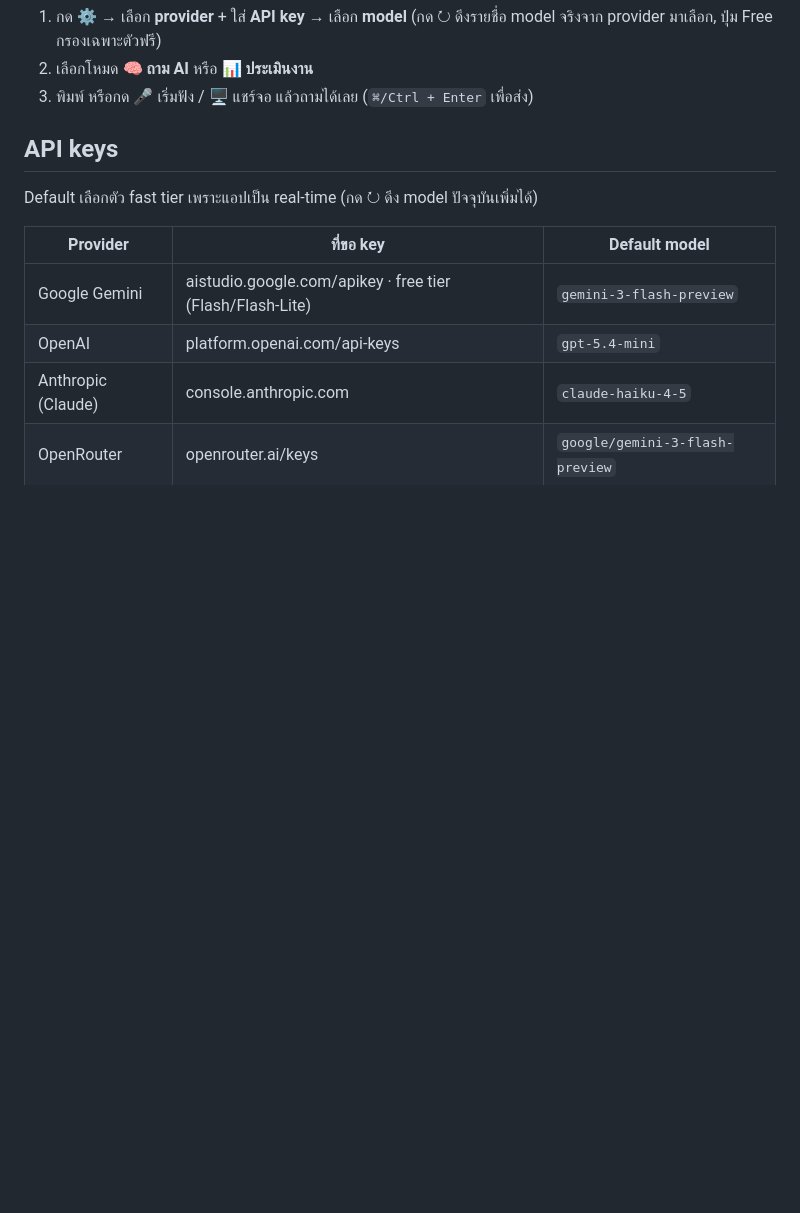
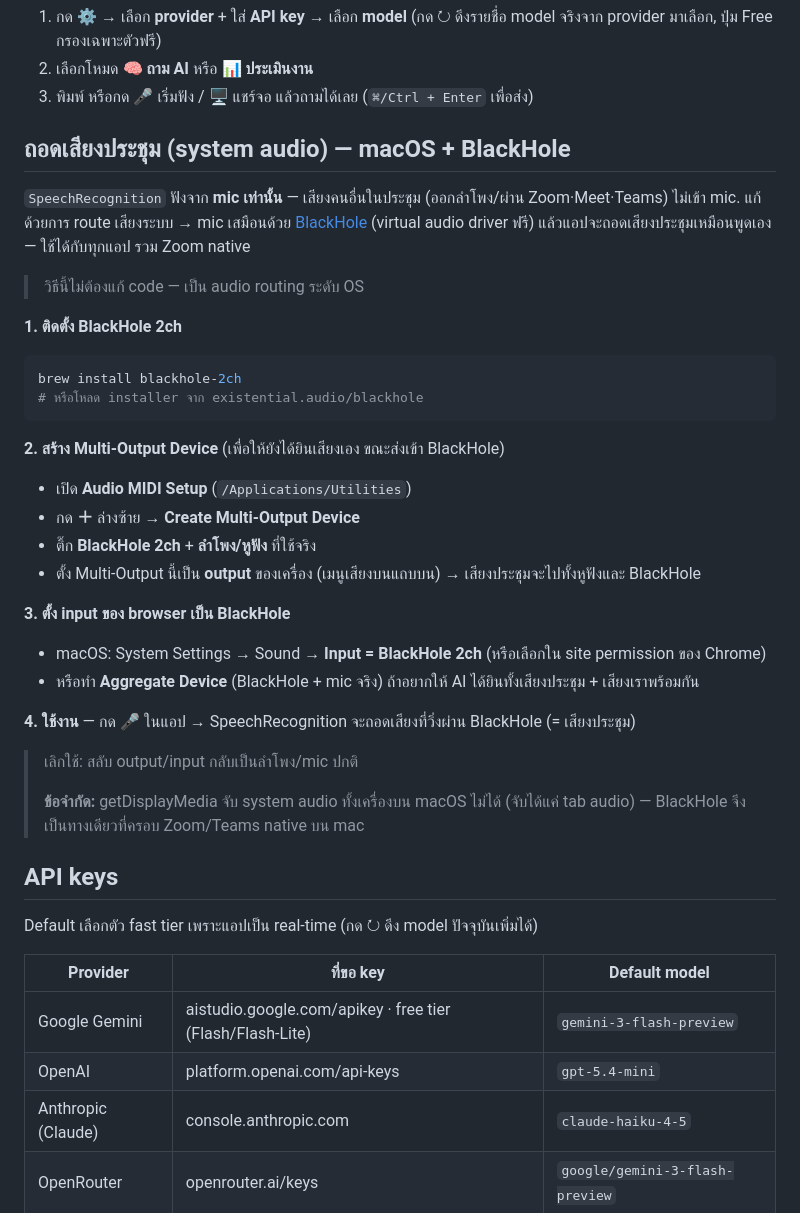
Before and after one commit to jason2071/meeting-assistant, a Markdown page: README.md, the part around the change. Rendered like a GitHub page; blank space fills up the shorter version.

Commit message:
Add BlackHole setup guide for transcribing meeting/system audio on macOS
Document routing system audio into a virtual mic (BlackHole) so the existing
SpeechRecognition pipeline transcribes other participants' audio — no code
change. Covers install, Multi-Output Device, input selection, and the macOS
system-audio capture limitation.

Co-Authored-By: Claude Opus 4.8 (1M context) <noreply@anthropic.com>

````diff
--- a/README.md
+++ b/README.md
@@ -24,6 +24,34 @@ python3 -m http.server 8000
 1. กด ⚙ → เลือก **provider** + ใส่ **API key** → เลือก **model** (กด ↻ ดึงรายชื่อ model จริงจาก provider มาเลือก, ปุ่ม Free กรองเฉพาะตัวฟรี)
 2. เลือกโหมด **🧠 ถาม AI** หรือ **📊 ประเมินงาน**
 3. พิมพ์ หรือกด 🎤 เริ่มฟัง / 🖥 แชร์จอ แล้วถามได้เลย (`⌘/Ctrl + Enter` เพื่อส่ง)
+
+## ถอดเสียงประชุม (system audio) — macOS + BlackHole
+
+`SpeechRecognition` ฟังจาก **mic เท่านั้น** — เสียงคนอื่นในประชุม (ออกลำโพง/ผ่าน Zoom·Meet·Teams) ไม่เข้า mic. แก้ด้วยการ route เสียงระบบ → mic เสมือนด้วย [BlackHole](https://github.com/ExistentialAudio/BlackHole) (virtual audio driver ฟรี) แล้วแอปจะถอดเสียงประชุมเหมือนพูดเอง — ใช้ได้กับทุกแอป รวม Zoom native
+
+> วิธีนี้ไม่ต้องแก้ code — เป็น audio routing ระดับ OS
+
+**1. ติดตั้ง BlackHole 2ch**
+```bash
+brew install blackhole-2ch
+# หรือโหลด installer จาก existential.audio/blackhole
+```
+
+**2. สร้าง Multi-Output Device** (เพื่อให้ยังได้ยินเสียงเอง ขณะส่งเข้า BlackHole)
+- เปิด **Audio MIDI Setup** (`/Applications/Utilities`)
+- กด **＋** ล่างซ้าย → **Create Multi-Output Device**
+- ติ๊ก **BlackHole 2ch** + **ลำโพง/หูฟัง** ที่ใช้จริง
+- ตั้ง Multi-Output นี้เป็น **output** ของเครื่อง (เมนูเสียงบนแถบบน) → เสียงประชุมจะไปทั้งหูฟังและ BlackHole
+
+**3. ตั้ง input ของ browser เป็น BlackHole**
+- macOS: System Settings → Sound → **Input = BlackHole 2ch** (หรือเลือกใน site permission ของ Chrome)
+- หรือทำ **Aggregate Device** (BlackHole + mic จริง) ถ้าอยากให้ AI ได้ยินทั้งเสียงประชุม + เสียงเราพร้อมกัน
+
+**4. ใช้งาน** — กด 🎤 ในแอป → SpeechRecognition จะถอดเสียงที่วิ่งผ่าน BlackHole (= เสียงประชุม)
+
+> เลิกใช้: สลับ output/input กลับเป็นลำโพง/mic ปกติ
+>
+> **ข้อจำกัด:** getDisplayMedia จับ system audio ทั้งเครื่องบน macOS ไม่ได้ (จับได้แค่ tab audio) — BlackHole จึงเป็นทางเดียวที่ครอบ Zoom/Teams native บน mac
 
 ## API keys
 
````
